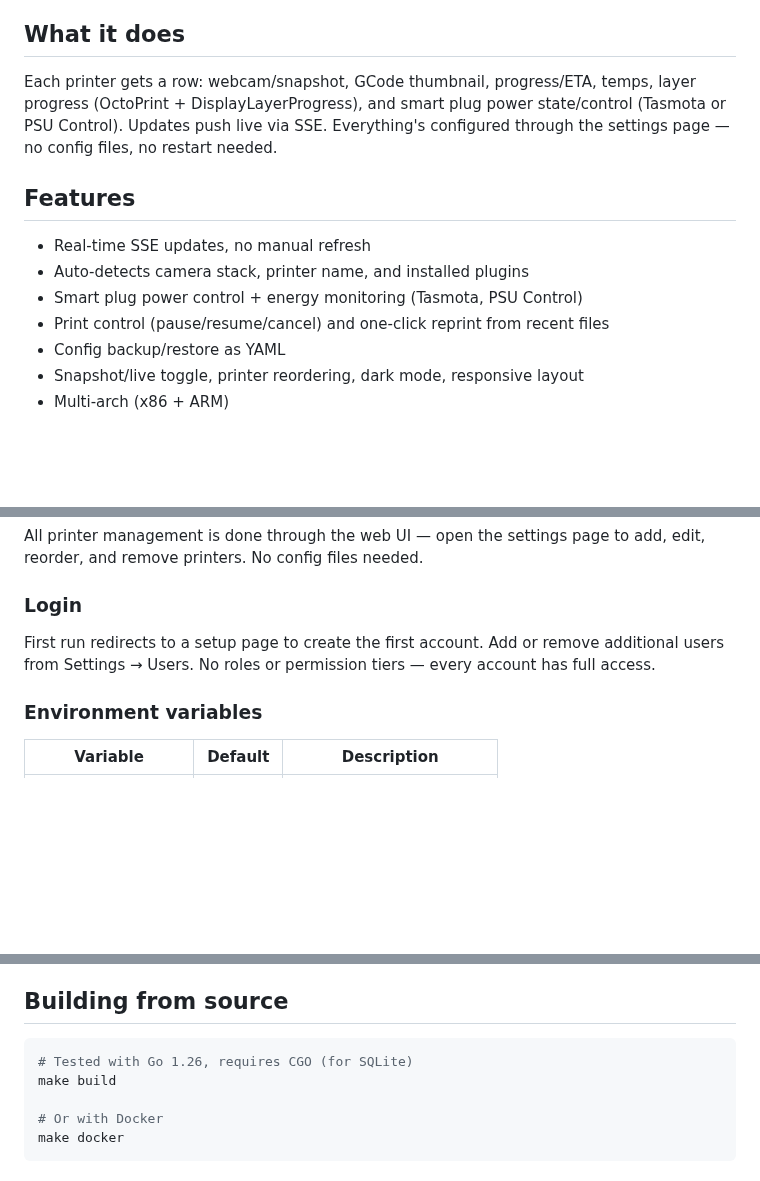
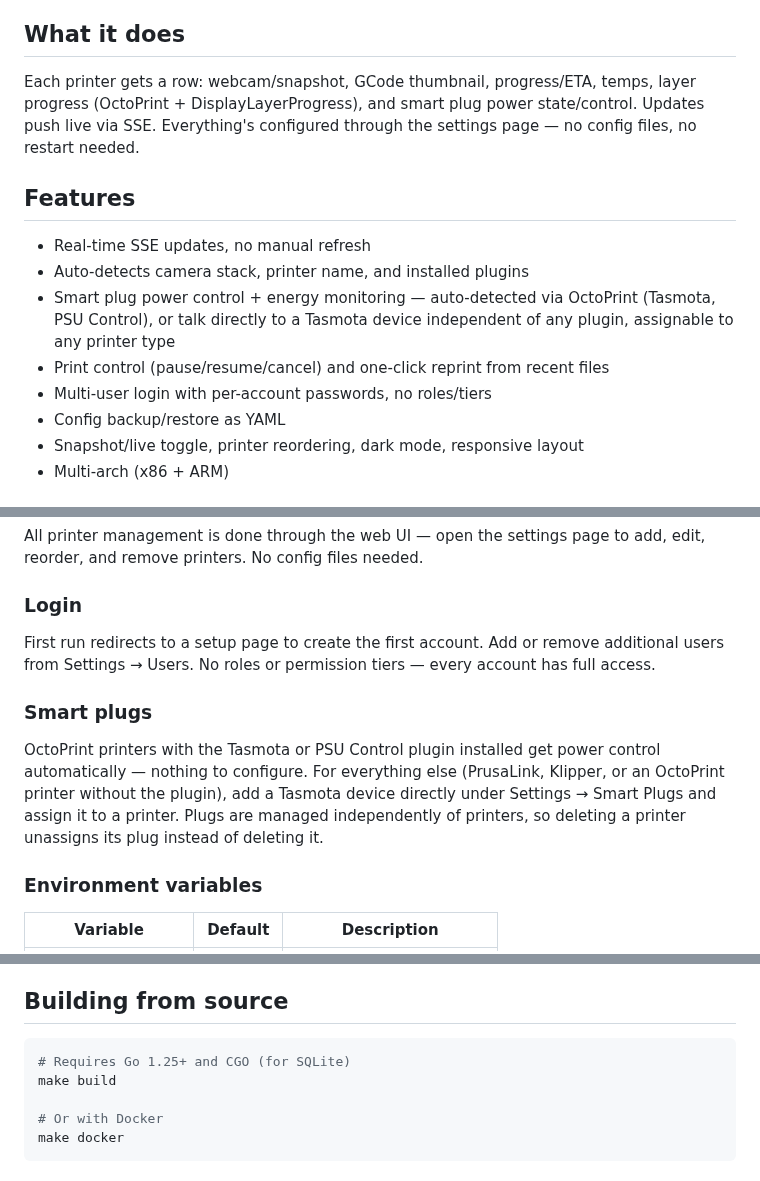
Before and after one commit to ccmpbll/printspy, a Markdown page: README.md, 3 parts joined by grey strips. GitHub-like rendering; blank space fills up the shorter version.

Commit message:
Update README for multi-user login and direct smart plug support
Features list and a new Configuration > Smart plugs section
explaining auto-detected vs direct Tasmota power control. Also
corrected the Go version note (1.25+, matching the Dockerfile/go.mod
bump).

````diff
--- a/README.md
+++ b/README.md
@@ -7,14 +7,15 @@ A self-hosted dashboard for monitoring multiple 3D printers — OctoPrint and Pr
 
 ## What it does
 
-Each printer gets a row: webcam/snapshot, GCode thumbnail, progress/ETA, temps, layer progress (OctoPrint + DisplayLayerProgress), and smart plug power state/control (Tasmota or PSU Control). Updates push live via SSE. Everything's configured through the settings page — no config files, no restart needed.
+Each printer gets a row: webcam/snapshot, GCode thumbnail, progress/ETA, temps, layer progress (OctoPrint + DisplayLayerProgress), and smart plug power state/control. Updates push live via SSE. Everything's configured through the settings page — no config files, no restart needed.
 
 ## Features
 
 - Real-time SSE updates, no manual refresh
 - Auto-detects camera stack, printer name, and installed plugins
-- Smart plug power control + energy monitoring (Tasmota, PSU Control)
+- Smart plug power control + energy monitoring — auto-detected via OctoPrint (Tasmota, PSU Control), or talk directly to a Tasmota device independent of any plugin, assignable to any printer type
 - Print control (pause/resume/cancel) and one-click reprint from recent files
+- Multi-user login with per-account passwords, no roles/tiers
 - Config backup/restore as YAML
 - Snapshot/live toggle, printer reordering, dark mode, responsive layout
 - Multi-arch (x86 + ARM)
@@ -62,6 +63,10 @@ All printer management is done through the web UI — open the settings page to
 
 First run redirects to a setup page to create the first account. Add or remove additional users from Settings → Users. No roles or permission tiers — every account has full access.
 
+### Smart plugs
+
+OctoPrint printers with the Tasmota or PSU Control plugin installed get power control automatically — nothing to configure. For everything else (PrusaLink, Klipper, or an OctoPrint printer without the plugin), add a Tasmota device directly under Settings → Smart Plugs and assign it to a printer. Plugs are managed independently of printers, so deleting a printer unassigns its plug instead of deleting it.
+
 ### Environment variables
 
 | Variable | Default | Description |
@@ -85,7 +90,7 @@ First run redirects to a setup page to create the first account. Add or remove a
 ## Building from source
 
 ```bash
-# Tested with Go 1.26, requires CGO (for SQLite)
+# Requires Go 1.25+ and CGO (for SQLite)
 make build
 
 # Or with Docker
````
